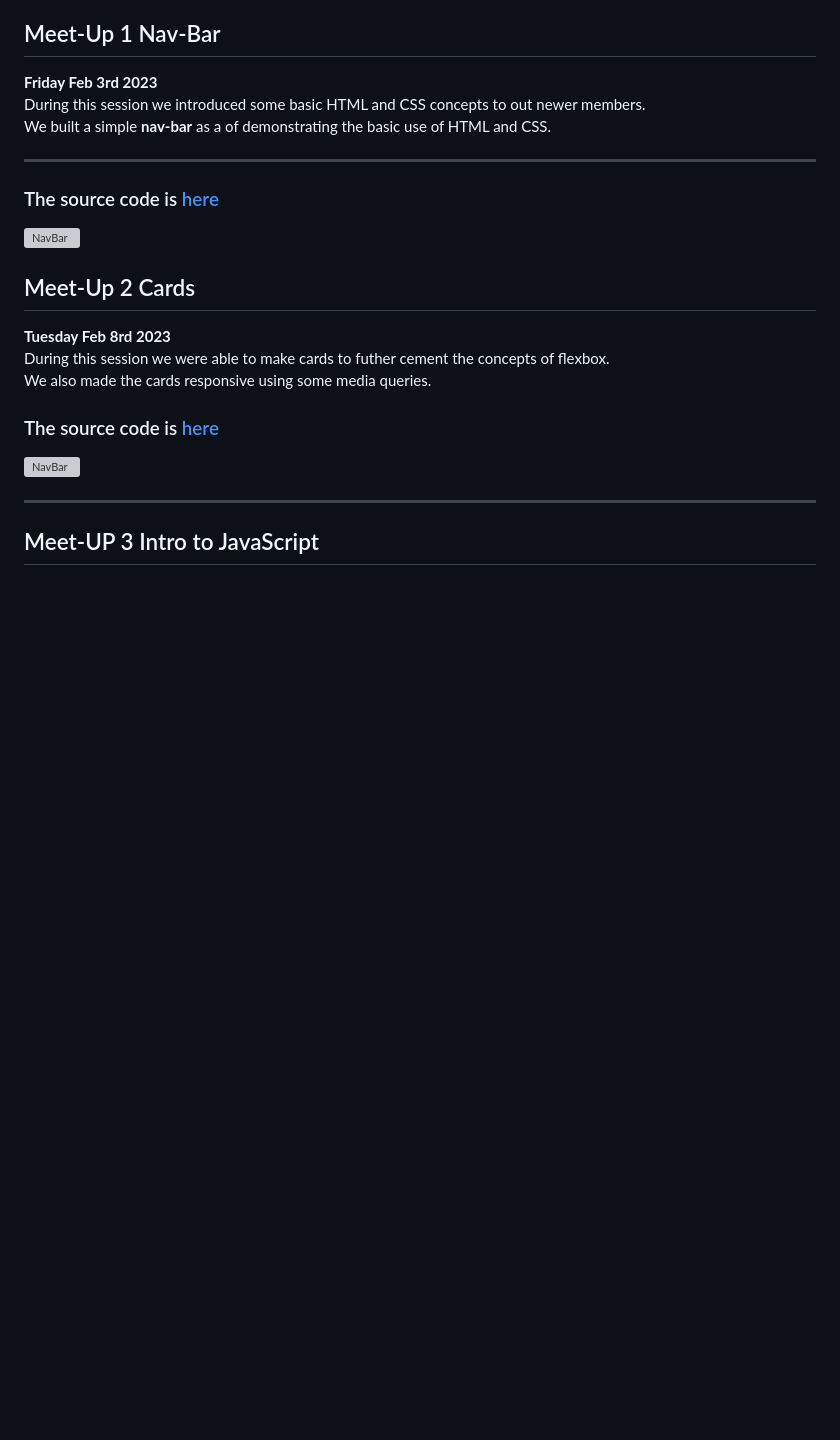
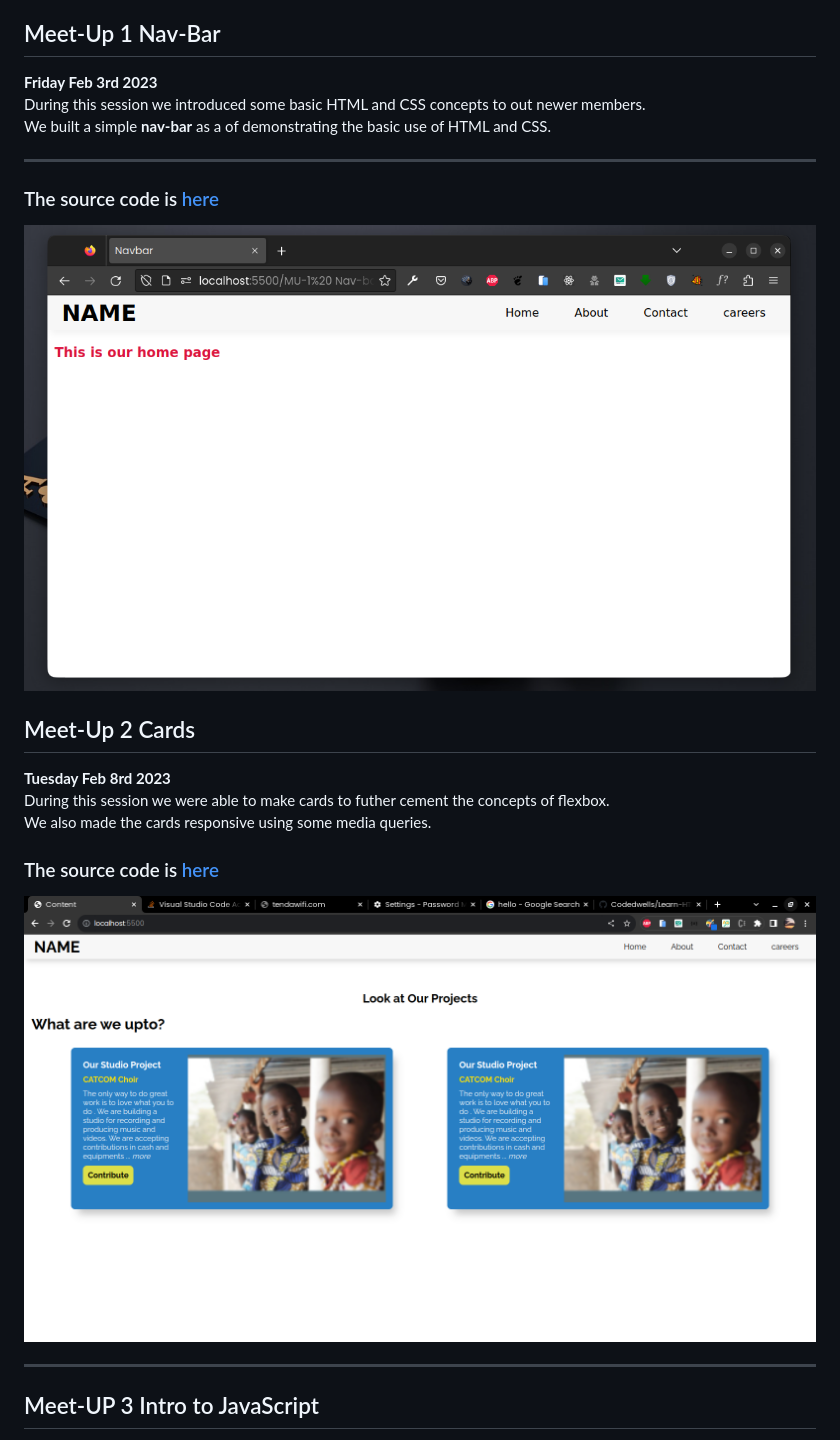
Before and after one commit to Codedwells/Learn-HTML-CSS-JS, a Markdown page: README.md, the part around the change printed below. GitHub-like rendering; blank space fills up the shorter version; grey boxes are pictures that could not be loaded.

```diff
--- a/README.md
+++ b/README.md
@@ -6,8 +6,8 @@ We built a simple **nav-bar** as a of demonstrating the basic use of HTML and CS
 
 <hr>
 
-### The source code is [here](./1-NavBar/)
-![NavBar](1-NavBar/images/navbar.png)
+### The source code is [here](./1_NavBar/)
+![NavBar](1_NavBar/images/navbar.png)
 
 
 ## Meet-Up 2 Cards
@@ -15,8 +15,8 @@ We built a simple **nav-bar** as a of demonstrating the basic use of HTML and CS
 During this session we were able to  make cards to futher cement the concepts of flexbox.\
 We also made the cards responsive using some media queries.
 
-### The source code is [here](./2-modal-cards/)
-![NavBar](2-modal-cards/images/cards.png)
+### The source code is [here](./2_modal_cards/)
+![NavBar](2_modal_cards/images/cards.png)
 
 <hr>
 
```
Also changed, not shown: other parts of README.md (+7 -5 lines), 5_DOM_Events/screenshots/m5.png (added).
